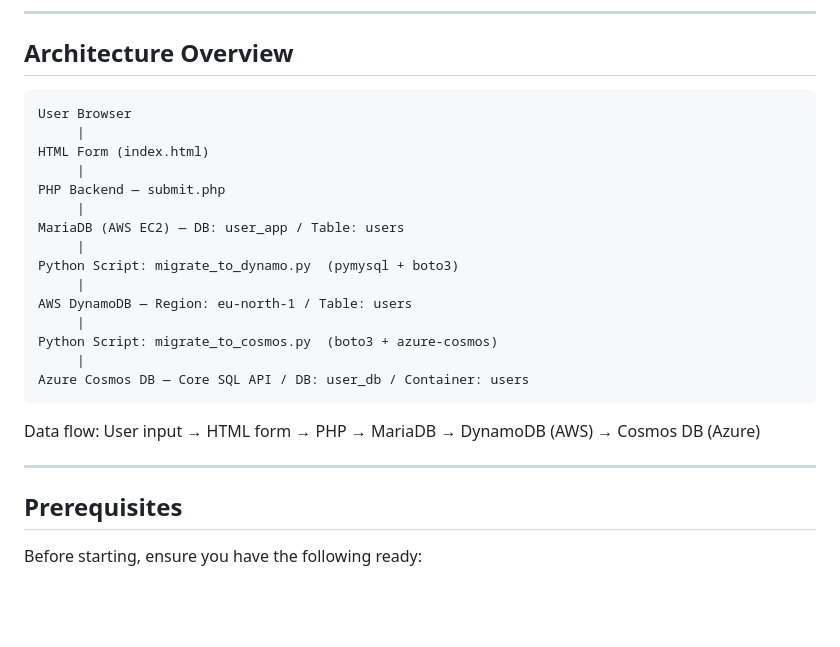
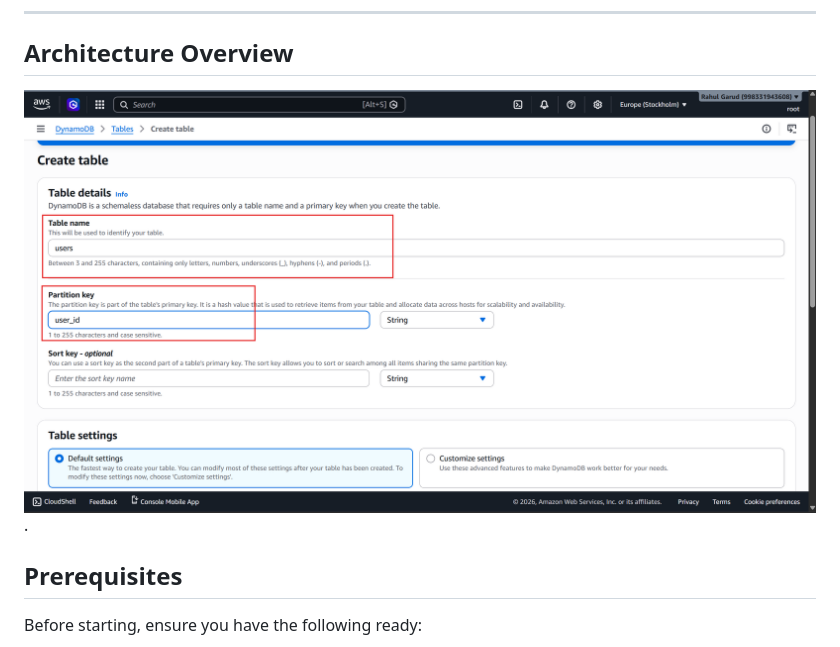
Before and after one commit to Shivamgarud8/Data-Migration-Azure, a Markdown page: README.MD, the part around the change. Drawn GitHub-style; blank space fills up the shorter version.

````diff
--- a/README.MD
+++ b/README.MD
@@ -28,28 +28,7 @@ This project demonstrates a real-world, production-style multi-cloud data migrat
 ---
 
 ## Architecture Overview
-
-```
-User Browser
-     |
-HTML Form (index.html)
-     |
-PHP Backend — submit.php
-     |
-MariaDB (AWS EC2) — DB: user_app / Table: users
-     |
-Python Script: migrate_to_dynamo.py  (pymysql + boto3)
-     |
-AWS DynamoDB — Region: eu-north-1 / Table: users
-     |
-Python Script: migrate_to_cosmos.py  (boto3 + azure-cosmos)
-     |
-Azure Cosmos DB — Core SQL API / DB: user_db / Container: users
-```
-
-Data flow: User input → HTML form → PHP → MariaDB → DynamoDB (AWS) → Cosmos DB (Azure)
-
----
+![img](img/d1.png).
 
 ## Prerequisites
 
````
